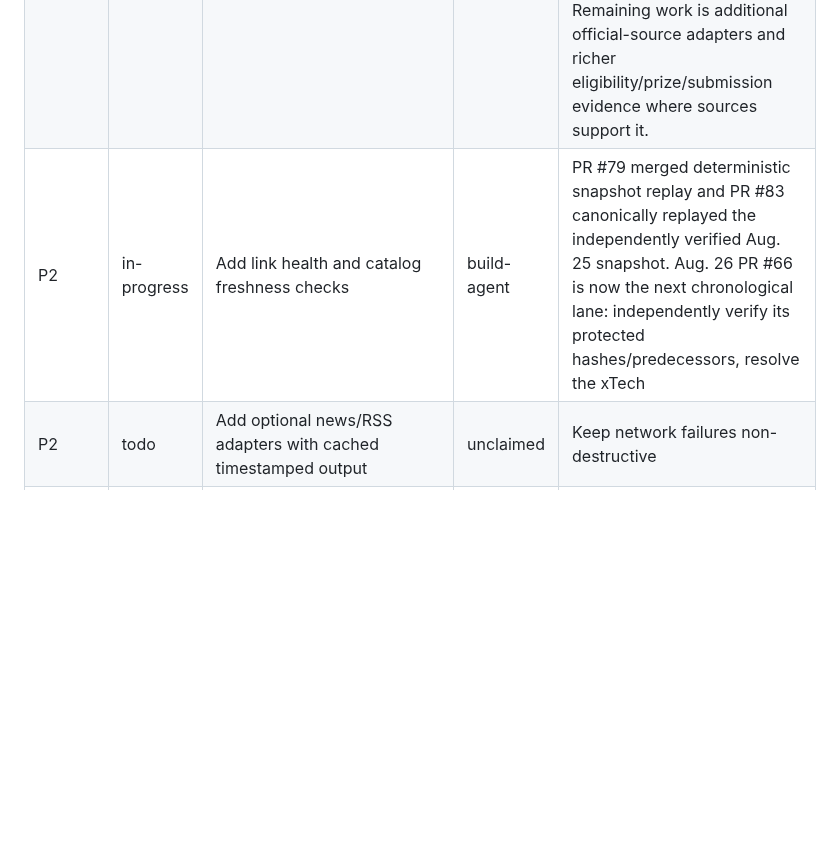
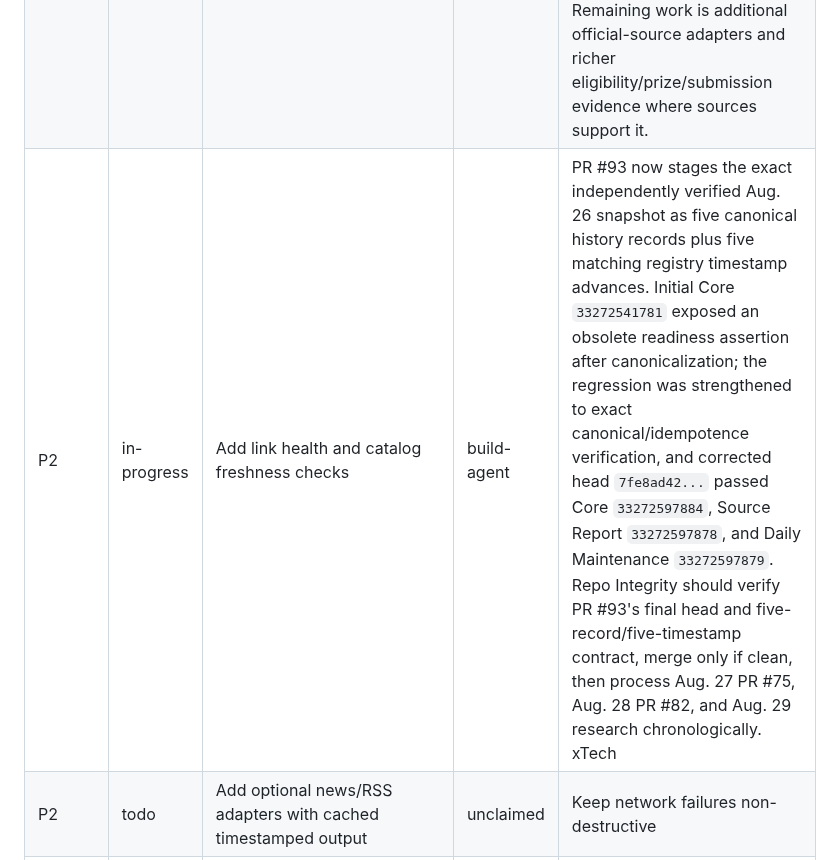
Before and after one commit to kaibuzz0/cipher-solving-suite, a Markdown page: docs/WORK_QUEUE.md, the part around the change. GitHub-like rendering; blank space fills up the shorter version.

Commit message:
Queue: route Aug 26 replay to integrity review

```diff
--- a/docs/WORK_QUEUE.md
+++ b/docs/WORK_QUEUE.md
@@ -17,7 +17,7 @@ This is the human-readable queue for AI agents. GitHub issues may mirror larger
 |---|---|---|---|---|
 | P1 | todo | Inventory and relocate generated root artifacts without losing evidence | unclaimed | Preserve hashes, provenance, and research references before moving anything |
 | P1 | in-progress | Add verified live opportunity/news adapters | build-agent | PR #37 merged the first bounded official-source opportunity adapter for the NIH challenge index. It emits PR #34 provenance evidence, supports deterministic fixtures, fails non-destructively, and refuses to invent deadline times from date-only source text. Remaining work is additional official-source adapters and richer eligibility/prize/submission evidence where sources support it. |
-| P2 | in-progress | Add link health and catalog freshness checks | build-agent | PR #79 merged deterministic snapshot replay and PR #83 canonically replayed the independently verified Aug. 25 snapshot. Aug. 26 PR #66 is now the next chronological lane: independently verify its protected hashes/predecessors, resolve the xTech|Search 10 official deadline/RFI conflict, replay only evidence-backed observations, and rerun source/history/report/intelligence/site-data/Agent Operations/Core/Maintenance validation. Then process Aug. 27 PR #75 and Aug. 28 PR #82 in order. |
+| P2 | in-progress | Add link health and catalog freshness checks | build-agent | PR #93 now stages the exact independently verified Aug. 26 snapshot as five canonical history records plus five matching registry timestamp advances. Initial Core `33272541781` exposed an obsolete readiness assertion after canonicalization; the regression was strengthened to exact canonical/idempotence verification, and corrected head `7fe8ad42...` passed Core `33272597884`, Source Report `33272597878`, and Daily Maintenance `33272597879`. Repo Integrity should verify PR #93's final head and five-record/five-timestamp contract, merge only if clean, then process Aug. 27 PR #75, Aug. 28 PR #82, and Aug. 29 research chronologically. xTech|Search 10 remains non-actionable until the authoritative RFI/application conflict is resolved. |
 | P2 | todo | Add optional news/RSS adapters with cached timestamped output | unclaimed | Keep network failures non-destructive |
 | P2 | in-progress | Inventory legacy solver modules and document inputs/outputs/dependencies | build-agent | PR #39 integrated the portable 310 password-candidate solver, PR #42 integrated the portable character-region locator, PR #45 added a non-destructive reproduction verifier, and PR #53 merged the portable `btc310-image-analyzer` with deterministic direct-script tests, explicit-output-only derived outputs, canonical registration and an `experimental` claim boundary. Preserve root legacy files until reference/provenance review is complete. Next 310 work should prioritize external provenance for `310_challenge.png` or another hash-preserving legacy/root-artifact item rather than duplicating the analyzer. |
 
```
